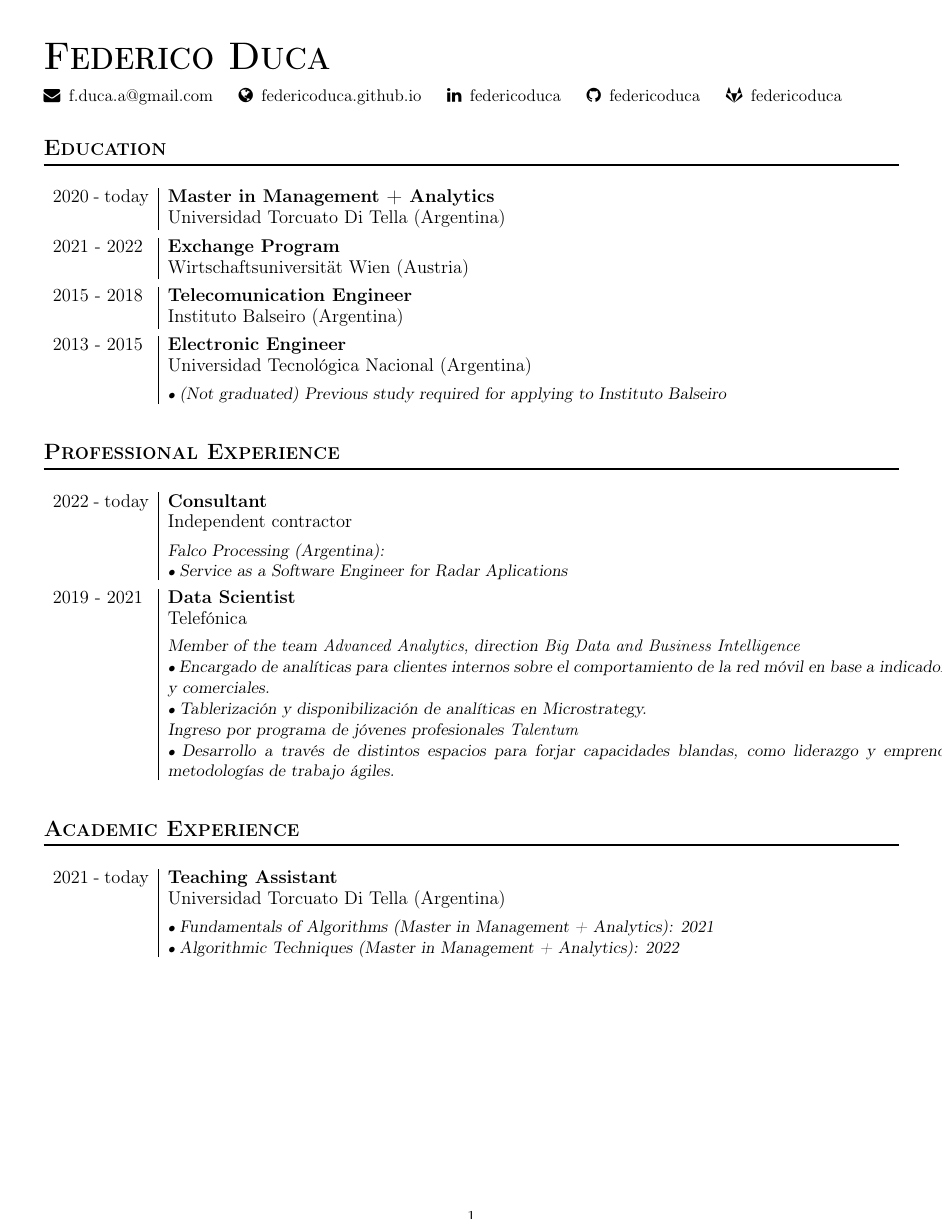
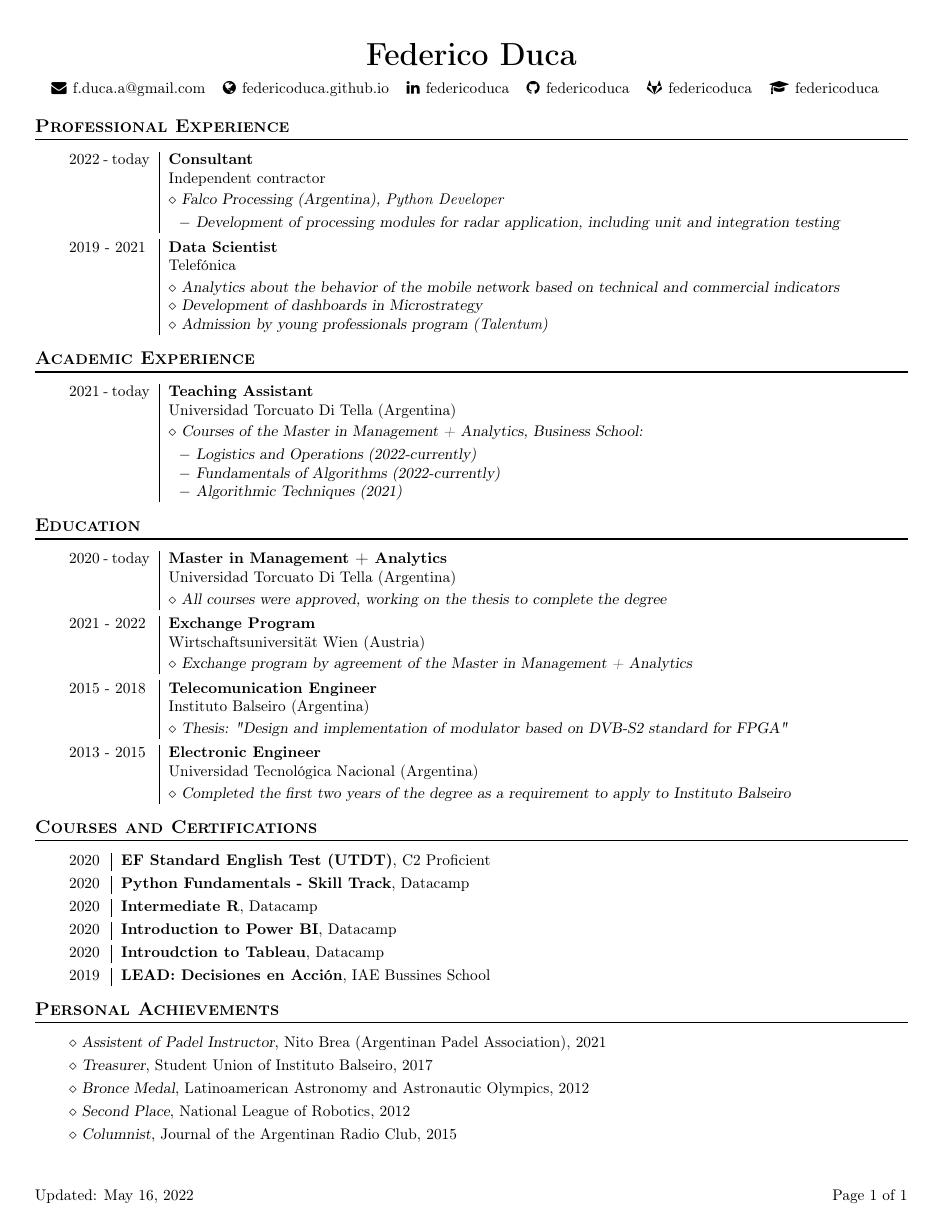
Before and after one commit to federicoduca/Curriculum, a LaTeX CV (latex_formal/curriculum.tex, which reads latex_formal/sections/en_achievements.tex, latex_formal/sections/en_courses.tex, latex_formal/sections/en_education.tex): the whole page. Compiled offline with pdfLaTeX.

Commit message:
update cv

```diff
--- a/latex_formal/curriculum.tex
+++ b/latex_formal/curriculum.tex
@@ -1,4 +1,4 @@
-\documentclass[11pt]{article}
+\documentclass[10pt]{article}
 \input{template.tex}
 
 \name{Federico Duca} % Your name
@@ -8,25 +8,17 @@
   \linkedin{federicoduca}
   \github{federicoduca}
   \gitlab{federicoduca}
+  \datacamp{federicoduca}
 }
 
 \begin{document}
 
 \makecvheader
 
+\input{sections/en_work.tex}
 \input{sections/en_education.tex}
-\input{sections/en_work.tex}
-% \input{sections/en_courses.tex}
+\input{sections/en_courses.tex}
+\input{sections/en_achievements.tex}
 
-% \begin{rSection}{Technical Strengths}
-
-%     \begin{tabular}{ @{} >{\bfseries}l @{\hspace{6ex}} l }
-%         Computer Languages & Prolog, Haskell, AWK, Erlang, Scheme, ML \\
-%         Protocols \& APIs  & XML, JSON, SOAP, REST                    \\
-%         Databases          & MySQL, PostgreSQL, Microsoft SQL         \\
-%         Tools              & SVN, Vim, Emacs
-%     \end{tabular}
-
-% \end{rSection}
 
 \end{document}
--- /dev/null
+++ b/latex_formal/sections/en_achievements.tex
@@ -0,0 +1,7 @@
+\section{Personal Achievements}
+
+\cvachievement{Assistent of Padel Instructor}{Nito Brea (Argentinan Padel Association)}{2021}
+\cvachievement{Treasurer}{Student Union of Instituto Balseiro}{2017}
+\cvachievement{Bronce Medal}{Latinoamerican Astronomy and Astronautic Olympics}{2012}
+\cvachievement{Second Place}{National League of Robotics}{2012}
+\cvachievement{Columnist}{Journal of the Argentinan Radio Club}{2015}
--- a/latex_formal/sections/en_courses.tex
+++ b/latex_formal/sections/en_courses.tex
@@ -1 +1,8 @@
 \section{Courses and Certifications}
+
+\cvshortevent{EF Standard English Test (UTDT)}{C2 Proficient}{2020}
+\cvshortevent{Python Fundamentals - Skill Track}{Datacamp}{2020}
+\cvshortevent{Intermediate R}{Datacamp}{2020}
+\cvshortevent{Introduction to Power BI}{Datacamp}{2020}
+\cvshortevent{Introudction to Tableau}{Datacamp}{2020}
+\cvshortevent{LEAD: Decisiones en Acción}{IAE Bussines School}{2019}
--- a/latex_formal/sections/en_education.tex
+++ b/latex_formal/sections/en_education.tex
@@ -2,25 +2,26 @@
 \section{Education}
 
 \cvevent
-{Master in Management + Analytics}{Universidad Torcuato Di Tella (Argentina)}
-{2020 - today}
-{}
+{Master in Management + Analytics}{Universidad Torcuato Di Tella (Argentina)}{2020 - today}
+{
+    \entry All courses were approved, working on the thesis to complete the degree
+}
 
 \cvevent
-{Exchange Program}{Wirtschaftsuniversität Wien (Austria)}
-{2021 - 2022}
-{}
+{Exchange Program}{Wirtschaftsuniversität Wien (Austria)}{2021 - 2022}
+{
+    \entry Exchange program by agreement of the Master in Management + Analytics
+}
 
 \cvevent
-{Telecomunication Engineer}{Instituto Balseiro (Argentina)}
-{2015 - 2018}
-{}
+{Telecomunication Engineer}{Instituto Balseiro (Argentina)}{2015 - 2018}{
+    \entry Thesis: "Design and implementation of modulator based on DVB-S2 standard for FPGA"
+}
 
 \cvevent
-{Electronic Engineer}{Universidad Tecnológica Nacional (Argentina)}
-{2013 - 2015}
+{Electronic Engineer}{Universidad Tecnológica Nacional (Argentina)}{2013 - 2015}
 {
-    \entry (Not graduated) Previous study required for applying to Instituto Balseiro
+    \entry Completed the first two years of the degree as a requirement to apply to Instituto Balseiro
 }
 
 % \cvevent
--- a/latex_formal/sections/en_work.tex
+++ b/latex_formal/sections/en_work.tex
@@ -2,24 +2,20 @@
 \section{Professional Experience}
 
 \cvevent
-{Consultant}{Independent contractor}
-{2022 - today}
+{Consultant}{Independent contractor}{2022 - today}
 {
-    Falco Processing (Argentina):
-    \entry Service as a Software Engineer for Radar Aplications
+    \entry Falco Processing (Argentina), \textit{Python Developer}
+    \smallskip
+    \subentry Development of processing modules for radar application, including unit and integration testing
 }
 
 \cvevent
 {Data Scientist}{Telefónica}
 {2019 - 2021}
 {
-    Member of the team \textit{Advanced Analytics}, direction \textit{Big Data and Business Intelligence}
-    \entry Encargado de analíticas para clientes internos sobre el comportamiento de la red móvil en base a indicadores técnicos y comerciales.
-    %\item Análisis e implementación de modelos para clientes internos sobre comportamiento de la red móvil por indicadores técnicos y comerciales.
-    \entry Tablerización y disponibilización de analíticas en Microstrategy.
-
-    Ingreso por programa de jóvenes profesionales \textit{Talentum}
-    \entry Desarrollo a través de distintos espacios para forjar capacidades blandas, como liderazgo y emprendimiento, y metodologías de trabajo ágiles.
+    \entry Analytics about the behavior of the mobile network based on technical and commercial indicators
+    \entry Development of dashboards in Microstrategy
+    \entry Admission by young professionals program (\textit{Talentum})
 }
 
 % \cvevent
@@ -37,7 +33,9 @@
 {Teaching Assistant}{Universidad Torcuato Di Tella (Argentina)}
 {2021 - today}
 {
-    \entry Fundamentals of Algorithms (Master in Management + Analytics): 2021
-    \entry Algorithmic Techniques (Master in Management + Analytics): 2022
-    % \entry Logistic and Operations (Master in Management + Analytics): 2022
+    \entry Courses of the Master in Management + Analytics, Business School:
+    \smallskip
+    \subentry Logistics and Operations (2022-currently)
+    \subentry Fundamentals of Algorithms (2022-currently)
+    \subentry Algorithmic Techniques (2021)
 }
--- a/latex_formal/template.tex
+++ b/latex_formal/template.tex
@@ -3,7 +3,7 @@
 
 %%%%%%%% FORMATO BASE DEL DOCUMENTO
 \usepackage{geometry}        % márgenes del archivo
-\geometry{left=1cm,right=1cm,top=1cm,bottom=1cm,columnsep=1cm}
+\geometry{left=.8cm,right=.8cm,top=1cm,bottom=1.5cm}
 
 %%%%%%%% FONTS
 \usepackage[english]{babel} % estructura "inglés"
@@ -12,21 +12,22 @@
 \usepackage[T1]{fontenc}
 
 %%%%%%%% TABLAS
+\usepackage{tabularx}
 \usepackage{multirow}	% multiples filas en tablas
 \usepackage{array}		% para configurar tablas
 
-%%%%%%%% PARRAFO
-\setlength{\parindent}{0ex}
-\setlength{\parskip}{.2ex}
-% \renewcommand{\baselinestretch}{1.2}
-
 %%%%%%%% ITEMIZE
 \usepackage{amssymb}
-\newcommand{\entry}{\par {\footnotesize\textbullet \ }}
 \usepackage{enumitem}        % enumerate
 %    \setlist[itemize,1]{label=$\mathbf{\bullet}$}
 %    \setlist[itemize,2]{label=$\mathbf{\circ}$}
-%    \setlist[itemize]{noitemsep, topsep=0pt}
+\setlist[itemize]{noitemsep, topsep=1pt, partopsep=0pt, leftmargin=4ex}
+
+%%%%%%%% PARRAFO
+\setlength{\parindent}{0ex}
+\setlength{\parskip}{0ex}
+% \renewcommand{\baselinestretch}{1.2}
+
 
 %%%%%%%% HIPERVINCULOS A REFERENCIAS
 % estos paquetes generan conflicto entre si:
@@ -52,30 +53,48 @@
 % % \usepackage{breakurl}
 
 
+%%%%%%%%
+\usepackage[lastpage,user]{zref}
+\usepackage{fancyhdr}
+\pagestyle{fancy}
+\fancyhead{}
+\fancyfoot[R]{Page \thepage \ of \zpageref{LastPage}}
+\fancyfoot[C]{}
+\fancyfoot[L]{Updated: \today}
+\renewcommand{\headrulewidth}{0pt}
+
+
 %%%%%%%% (SECTION) TITULOS CUSTOMIZADOS
 \usepackage{titlesec}
 \titleformat{\section}
 % [] % shape
-{\Large\bf\scshape} % format in label and text
+{\large\bf\scshape} % format in label and text
 {} % label
 {0pt} % separation between label and title
 {} % before title
 [{\titlerule[1pt]}] % after title
+
+\titlespacing*{\section}
+{0pt} % left
+{2ex} % pre
+{1ex} % post
+% [] % right
 
 \newcommand{\emailsymbol}{\faEnvelope}
 \newcommand{\webpagesymbol}{\faGlobe}
 \newcommand{\linkedinsymbol}{\faLinkedin}
 \newcommand{\githubsymbol}{\faGithub}
 \newcommand{\gitlabsymbol}{\faGitlab}
+\newcommand{\datacampsymbol}{\faMortarBoard}
 
-\newcommand{\printinfo}[2]{\mbox{\normalfont #1}\hspace{0.5em}#2\hspace{1.2em}}
+\newcommand{\printinfo}[2]{\mbox{\normalfont #1}\hspace{0.4em}#2\hspace{.8em}}
 
 \newcommand{\email}[1]{\printinfo{\emailsymbol}{#1}}
 \newcommand{\webpage}[1]{\printinfo{\webpagesymbol}{\href{https://#1}{#1}}}
 \newcommand{\linkedin}[1]{\printinfo{\linkedinsymbol}{\href{https://www.linkedin.com/in/#1}{#1}}}
 \newcommand{\github}[1]{\printinfo{\githubsymbol}{\href{https://github.com/#1}{#1}}}
 \newcommand{\gitlab}[1]{\printinfo{\gitlabsymbol}{\href{https://gitlab.com/#1}{#1}}}
-
+\newcommand{\datacamp}[1]{\printinfo{\datacampsymbol}{\href{https://www.datacamp.com/profile/#1}{#1}}}
 
 \makeatletter
 \newcommand{\name}[1]{\def\@name{#1}}
@@ -83,25 +102,45 @@
 
 \newcommand{\makecvheader}{%
     \begingroup
-    % \centering
-    {\Huge\bfseries\scshape\@name\par}
+    \centering
+    {\huge\bfseries\@name\par}
     \medskip
     {\normalsize\@personalinfo\par}
     \endgroup
+    \smallskip
 }
 \makeatother
 
 \newcommand{\cvevent}[4]{
     \smallskip
-    \begin{tabular}{p{2.2cm}|l}
-        {\large #3} & {\large\bf #1} \\
-                    & {\large #2}
-        \ifthenelse{\equal{#4}{}}{}{
-        \\ &
-        \begin{minipage}{\textwidth}
-                \medskip
-                {\slshape #4}
-            \end{minipage}  \\
-        }
-    \end{tabular}
+    % \large
+    \begin{tabularx}{.99\textwidth}{p{1ex} p{12.2ex}|X}
+         & {#3} & {\bf #1} \\
+         &      & {#2}     \\[.5ex]
+         &      & {\sl #4} \\
+    \end{tabularx}
 }
+
+% \newcommand{\cvshortevent}[3]{
+% \smallskip
+% \ \ #3 \ $\big\vert$ \ {\bf #1} - #2 \par
+% }
+
+\newcommand{\cvshortevent}[3]{
+    \smallskip
+    \begin{tabularx}{.99\textwidth}{p{1ex} p{5ex}|X}
+         & {#3} & {\bf #1}, {#2}
+    \end{tabularx}
+    \par
+}
+
+\newcommand{\cvachievement}[3]{
+    \smallskip
+    \begin{tabularx}{.99\textwidth}{p{1ex} X}
+         & \entry {\sl #1}, {#2}, {#3}
+    \end{tabularx}
+    \par
+}
+
+\newcommand{\entry}{\par {$\diamond$} }
+\newcommand{\subentry}{\par {\ \ $-$} }
```
Also changed, not shown: 2 other files.
